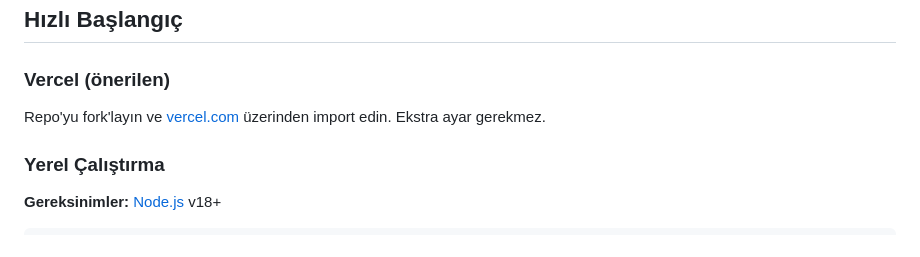
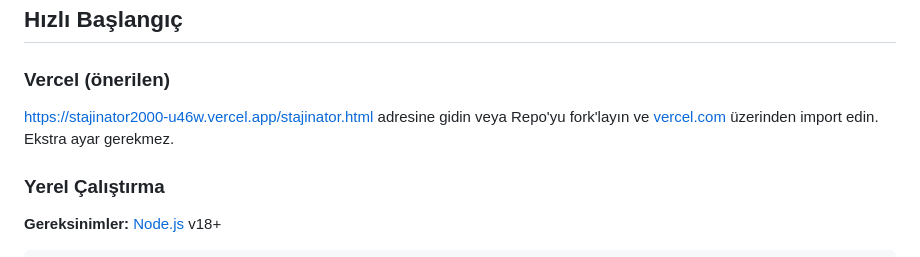
Before and after one commit to ahmet-sami-gul/Stajinator2000, a Markdown page: README.md, the part around the change. Drawn GitHub-style.

```diff
--- a/README.md
+++ b/README.md
@@ -21,7 +21,7 @@ Yapay zeka destekli staj başvuru asistanı. Sektör seçiminden toplu e-posta g
 
 ### Vercel (önerilen)
 
-Repo'yu fork'layın ve [vercel.com](https://vercel.com) üzerinden import edin. Ekstra ayar gerekmez.
+https://stajinator2000-u46w.vercel.app/stajinator.html adresine gidin veya Repo'yu fork'layın ve [vercel.com](https://vercel.com) üzerinden import edin. Ekstra ayar gerekmez.
 
 ### Yerel Çalıştırma
 
```
